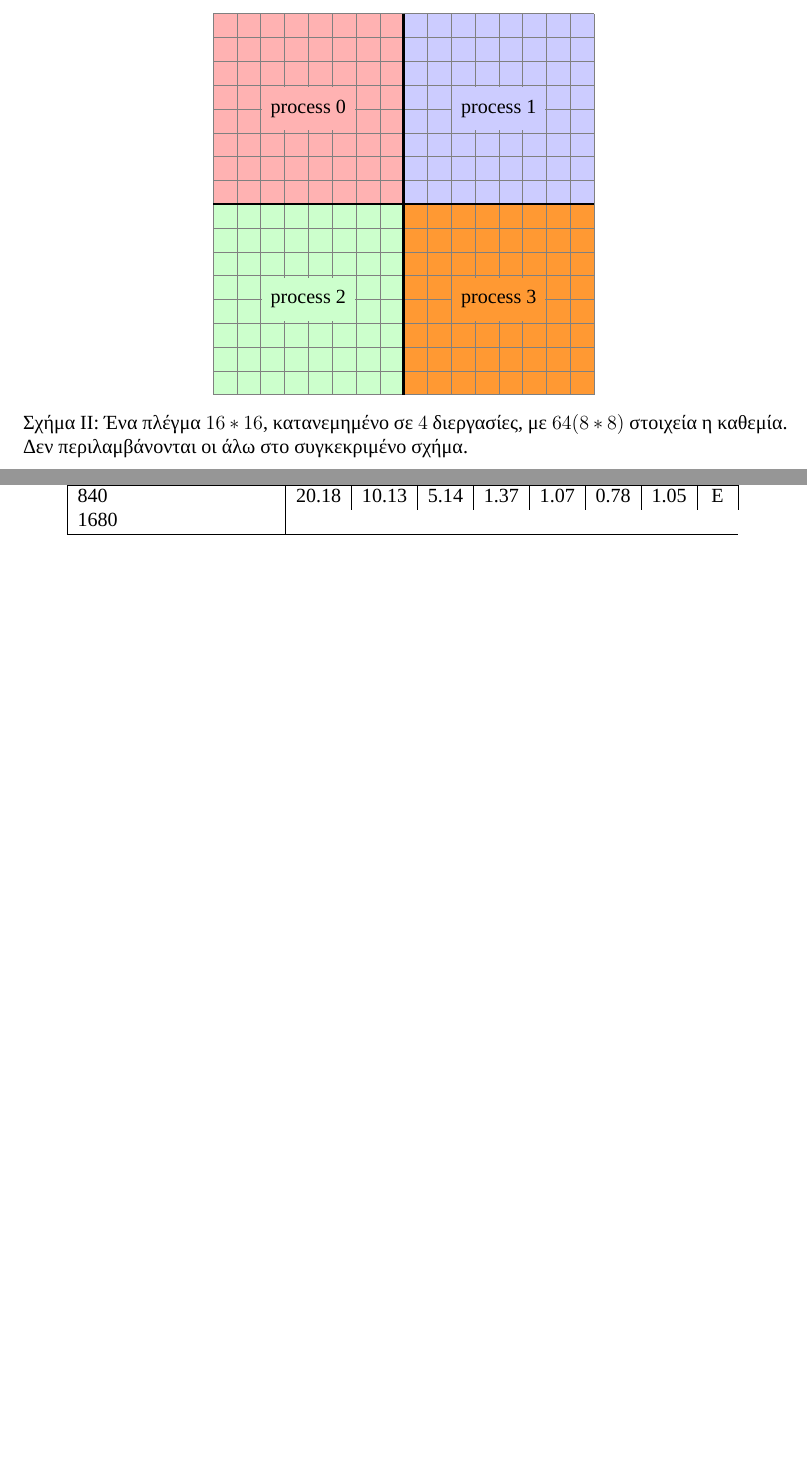
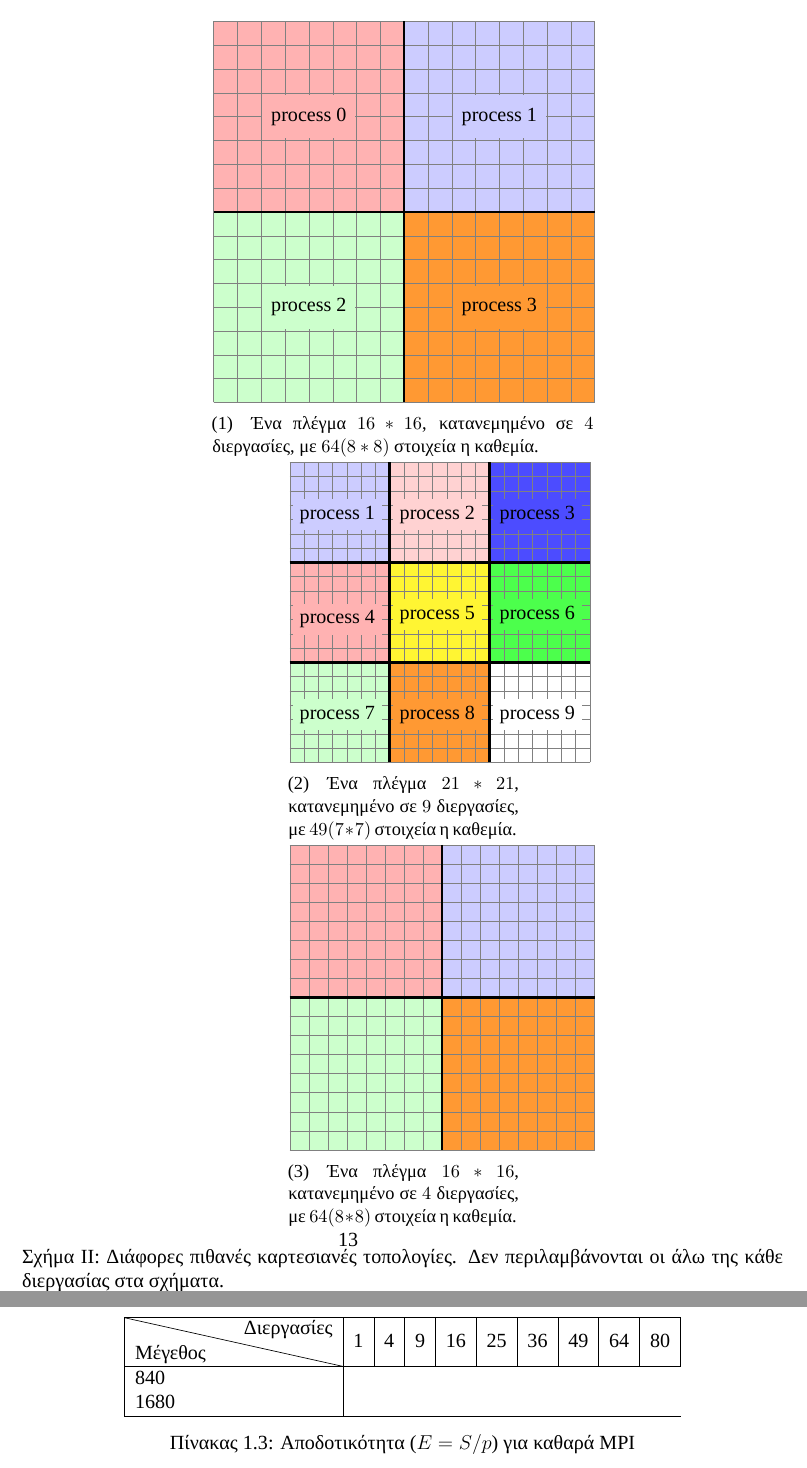
Before and after one commit to vasra/GameOfLife, a LaTeX problem sheet (Document/ParallelSystemsAssignment.tex, which reads Document/chapters/MPI.tex): two parts of pages 12 and 15 of 16 before the commit and two parts of pages 13 and 17 of 18 after it, joined at a grey line, cut so that both start at the same text, the shorter picture padded with empty space. Compiled offline with XeLaTeX; a missing font is replaced by an installed copy or a similar font.

Commit message:
Documentation.

```diff
--- a/Document/ParallelSystemsAssignment.tex
+++ b/Document/ParallelSystemsAssignment.tex
@@ -40,6 +40,7 @@
 \renewcommand{\figurename}{Σχήμα}
 \renewcommand{\thefigure}{\Roman{figure}}
 \renewcommand{\thesubfigure}{\arabic{subfigure}}
+\renewcommand{\tablename}{Πίνακας}
 \captionsetup[subfigure]{labelformat=parens, labelsep=quad}
 
 \tcbset{colback=white,colframe=red!75!black}
--- a/Document/chapters/MPI.tex
+++ b/Document/chapters/MPI.tex
@@ -316,6 +322,7 @@ columns = (SIZE /dim_size[1]) + 2;
 
 \begin{figure}[h]
 \centering
+\begin{subfigure}[b]{0.5\textwidth}
 	\begin{tikzpicture}
 	   \fill [fill=green!20!white] (0,0) -- (4,0) -- (4,4) -- (0,4) -- cycle;
 	   \fill [fill=red!30!white]     (0,4) -- (0,8) -- (4,8) -- (4,4) -- cycle;
@@ -329,8 +336,58 @@ columns = (SIZE /dim_size[1]) + 2;
 	   \node [fill=green!20!white,draw opacity=1,fill opacity=1,text opacity=1,minimum width=1.95cm,minimum height=0.9cm] at (2,2) {process 2};
 	   \node [fill=orange!80!white,draw opacity=1,fill opacity=1,text opacity=1,minimum width=1.95cm,minimum height=0.9cm] at (6,2) {process 3};
 	\end{tikzpicture}
-\caption{Ένα πλέγμα $16*16$, κατανεμημένο σε $4$ διεργασίες, με $64 (8*8)$ στοιχεία η καθεμία. Δεν περιλαμβάνονται οι άλω στο συγκεκριμένο σχήμα.}
+	\caption{Ένα πλέγμα $16*16$, κατανεμημένο σε $4$ διεργασίες, με $64 (8*8)$ στοιχεία η καθεμία.}
 	\label{fig:4processes}
+\end{subfigure}
+
+\begin{subfigure}[b]{0.3\textwidth}
+	\begin{tikzpicture}
+	   \fill [fill=green!20!white]    (0,0) -- (2.1,0) -- (2.1,2.1) -- (0,2.1) -- cycle;
+	   \fill [fill=red!30!white]        (0,2.1) -- (0,4.2) -- (2.1,4.2) -- (2.1,2.1) -- cycle;
+	   \fill [fill=blue!20!white]      (0,4.2) -- (0,6.3) -- (2.1,6.3) -- (2.1,4.2) -- cycle;
+	   \fill [fill=orange!80!white] (2.1,0) -- (2.1,2.1) -- (4.2,2.1) -- (4.2,0) -- cycle;
+	   \fill [fill=yellow!80!white]  (2.1,2.1) -- (2.1,4.2) -- (4.2,4.2) -- (4.2,2.1) -- cycle;
+	   \fill [fill=pink!70!white]       (2.1,4.2) -- (2.1,6.3) -- (4.2,6.3) -- (4.2,4.2) -- cycle;
+	   \fill [fill=blue!70!white]       (4.2,4.2) -- (4.2,6.3) -- (6.3,6.3) -- (6.3,4.2) -- cycle;
+	   \fill [fill=green!70!white]    (4.2,2.1) -- (4.2,4.2) -- (6.3,4.2) -- (6.3,2.1) -- cycle;
+	   \draw[step=.3cm,gray,very thin] (0,0) grid (6.3,6.3);
+	   \draw[ultra thick] (0,2.1) -- (6.3,2.1);
+	   \draw[ultra thick] (0,4.2) -- (6.3,4.2);
+	   \draw[ultra thick] (2.1,0) -- (2.1,6.3);
+	   \draw[ultra thick] (4.2,0) -- (4.2,6.3);
+	   \node [fill=green!20!white,draw opacity=1,fill opacity=1,text opacity=1,minimum width=1cm,minimum height=0.4cm] at (1,1) {process 7};
+	   \node [fill=red!30!white,draw opacity=1,fill opacity=1,text opacity=1,minimum width=1cm,minimum height=0.4cm] at (1,3) {process 4};
+	   \node [fill=blue!20!white,draw opacity=1,fill opacity=1,text opacity=1,minimum width=1cm,minimum height=0.4cm] at (1,5.2) {process 1};
+	   \node [fill=orange!80!white,draw opacity=1,fill opacity=1,text opacity=1,minimum width=1cm,minimum height=0.4cm] at (3.1,1) {process 8};
+	   \node [fill=yellow!80!white,draw opacity=1,fill opacity=1,text opacity=1,minimum width=1cm,minimum height=0.4cm] at (3.1,3.1) {process 5};
+	   \node [fill=pink!70!white,draw opacity=1,fill opacity=1,text opacity=1,minimum width=1cm,minimum height=0.4cm] at (3.1,5.2) {process 2};
+	   \node [fill=white,draw opacity=1,fill opacity=1,text opacity=1,minimum width=1cm,minimum height=0.4cm] at (5.2,1) {process 9};
+	   \node [fill=green!70!white,draw opacity=1,fill opacity=1,text opacity=1,minimum width=1cm,minimum height=0.4cm] at (5.2,3.1) {process 6};
+	   \node [fill=blue!70!white,draw opacity=1,fill opacity=1,text opacity=1,minimum width=1cm,minimum height=0.4cm] at (5.2,5.2) {process 3};
+	\end{tikzpicture}
+	\caption{Ένα πλέγμα $21*21$, κατανεμημένο σε $9$ διεργασίες, με $49 (7*7)$ στοιχεία η καθεμία.}
+	\label{fig:9processes}
+\end{subfigure}
+
+\begin{subfigure}[b]{0.3\textwidth}
+	\begin{tikzpicture}
+	   \fill [fill=green!20!white] (0,0) -- (3.2,0) -- (3.2,3.2) -- (0,3.2) -- cycle;
+	   \fill [fill=red!30!white]     (0,3.2) -- (0,6.4) -- (3.2,6.4) -- (3.2,3.2) -- cycle;
+	   \fill [fill=blue!20!white]    (3.2,6.4) -- (6.4,6.4) -- (6.4,3.2) -- (3.2,3.2) -- cycle;
+	   \fill [fill=orange!80!white] (6.4,3.2) -- (6.4,0) -- (3.2,0) -- (3.2,3.2) -- cycle;
+	   \draw[step=.4cm,gray,very thin] (0,0) grid (6.4,6.4);
+	   \draw[ultra thick] (0,3.2) -- (6.4,3.2);
+	   \draw[ultra thick] (3.2,6.4) -- (3.2,0);
+%	   \node [fill=red!30!white,draw opacity=1,fill opacity=1,text opacity=1,minimum width=1.95cm,minimum height=0.9cm] at (2,6) {process 0};
+%	   \node [fill=blue!20!white,draw opacity=1,fill opacity=1,text opacity=1,minimum width=1.95cm,minimum height=0.9cm] at (6,6) {process 1};
+%	   \node [fill=green!20!white,draw opacity=1,fill opacity=1,text opacity=1,minimum width=1.95cm,minimum height=0.9cm] at (2,2) {process 2};
+%	   \node [fill=orange!80!white,draw opacity=1,fill opacity=1,text opacity=1,minimum width=1.95cm,minimum height=0.9cm] at (6,2) {process 3};
+	\end{tikzpicture}
+	\caption{Ένα πλέγμα $16*16$, κατανεμημένο σε $4$ διεργασίες, με $64 (8*8)$ στοιχεία η καθεμία.}
+\end{subfigure}
+
+	\caption{Διάφορες πιθανές καρτεσιανές τοπολογίες. Δεν περιλαμβάνονται οι άλω της κάθε διεργασίας στα σχήματα.}
+	\label{fig:cartesian}
 \end{figure}
 
 \clearpage
@@ -477,8 +534,7 @@ The grid for process 3 is: \\
 
 \begin{table}[h]
 \centering
-\begin{tabular}{|l| c | c | c | c | c | c | c | c |}
+\begin{tabular}{|l| c | c | c | c | c | c | c | c | c |}
 \hline
-\diagbox{Μέγεθος}{Διεργασίες} & 1 & 2 & 4 & 8 & 16 & 32 & 64 & 80\\
+\diagbox{Μέγεθος}{Διεργασίες} & 1 & 4 & 9 & 16 & 25 & 36 & 49 & 64 & 80\\
 \hline
-840 & 20.18 & 10.13 & 5.14 & 1.37 & 1.07 & 0.78 & 1.05 & Ε\\
@@ -488,0 +560,16 @@ The grid for process 3 is: \\
+\label{tab:speedupMPI}
+\end{table}
+
+\begin{table}[h]
+\centering
+\begin{tabular}{|l| c | c | c | c | c | c | c | c | c |}
+\hline
+\diagbox{Μέγεθος}{Διεργασίες} & 1 & 4 & 9 & 16 & 25 & 36 & 49 & 64 & 80\\
+\hline
+840 \\
+1680 \\
+\hline
+\end{tabular}
+\caption{Αποδοτικότητα ($E = S / p$) για καθαρά MPI}
+\label{tab:efficiencyMPI}
+\end{table}
```
Also changed, not shown: Document/chapters/MPI.tex (31 more changed lines). Lines whose indentation alone changed are shown as unchanged.
